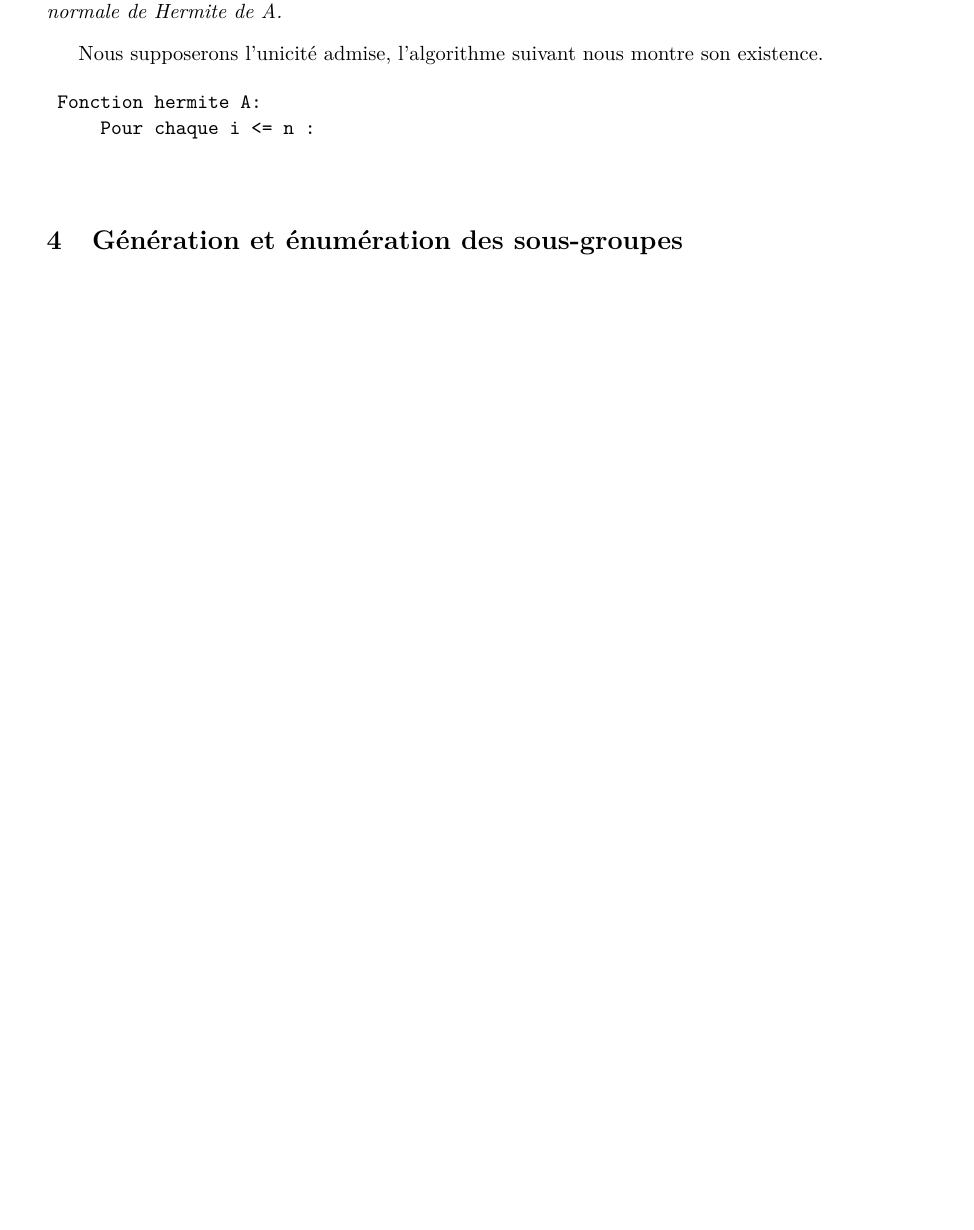
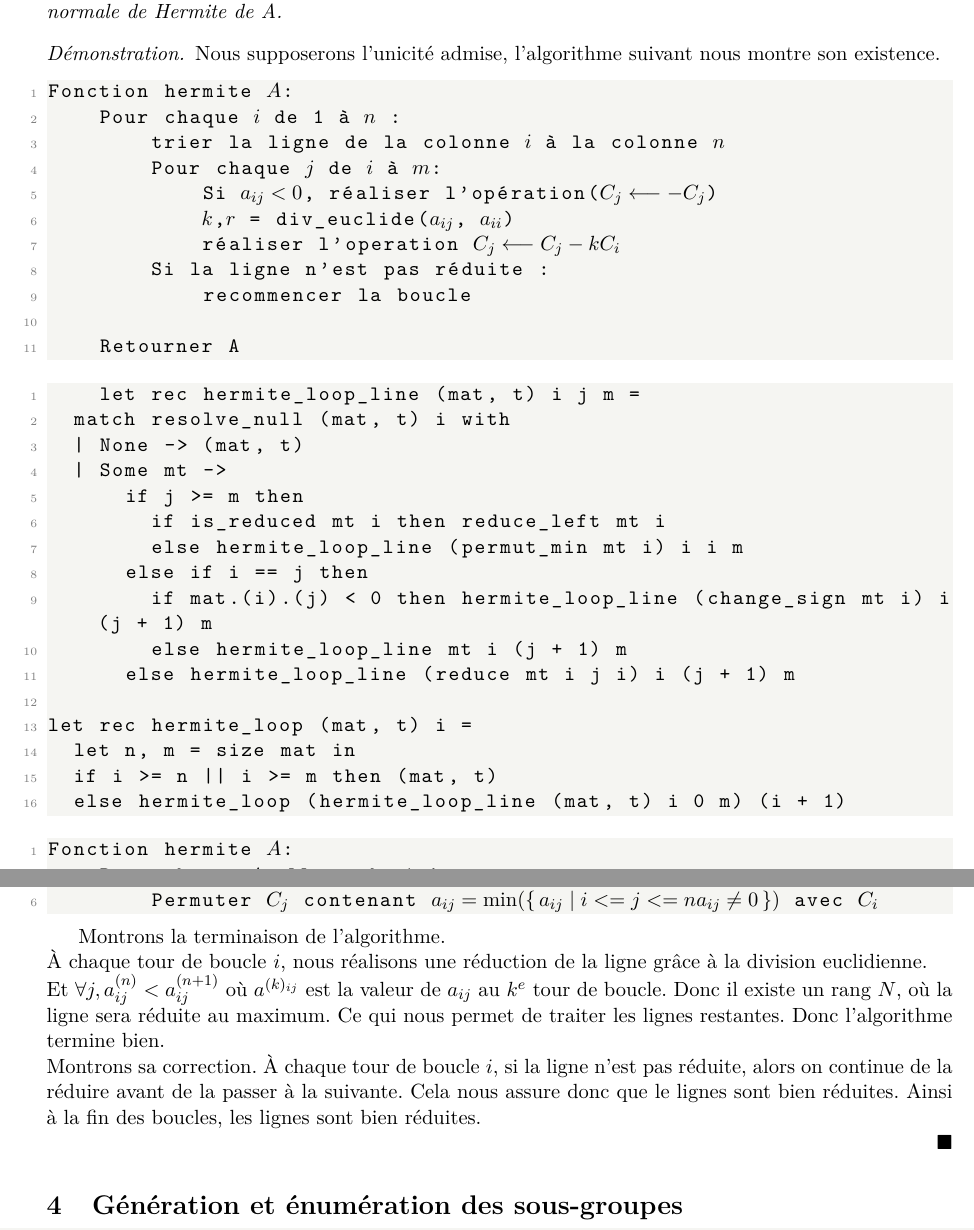
Before and after one commit to napoknot21/subgroups, a LaTeX document (rapport/subgroups.tex): part of page 4 of 4 before the commit and two parts of pages 4 and 5 of 5 after it, the two joined at a grey line, cut so that both start at the same text, the shorter picture padded with empty space. Compiled offline with pdfLaTeX; a LaTeX package or settings file that is missing is left out.

Commit message:
Add photos and unfinished proof

```diff
--- a/rapport/subgroups.tex
+++ b/rapport/subgroups.tex
@@ -139,14 +192,69 @@ Nous allons désormais énoncer quelques propriétés utiles sur les formes norm
 	réduite suivant les colonnes $H \in \M_{m,n}(\Z)$ telle qu'il existe $Q \in \GL_n(\Z)$
 	avec $H = AQ$. La matrice $H$ s'appelle la forme normale de Hermite de A.
 \end{definition}
+
+\begin{proof}
+
+
 	Nous supposerons l'unicité admise, l'algorithme suivant nous montre son existence.
 
-\begin{verbatim}
-	Fonction hermite A:
-	    Pour chaque i <= n :
+	\begin{lstlisting}
+Fonction hermite $A$:
+	Pour chaque $i$ de 1 à $n$ :
+		trier la ligne de la colonne $i$ à la colonne $n$
+		Pour chaque $j$ de $i$ à $m$:
+			Si $a_{ij} < 0$, réaliser l'opération($C_j \longleftarrow -C_j$)
+        	$k$,$r$ = div_euclide($a_{ij}$, $a_{ii}$)
+            réaliser l'operation $C_j \longleftarrow C_j - kC_i$
+		Si la ligne n'est pas réduite :
+			recommencer la boucle
+
+	Retourner A
+\end{lstlisting}
+
+	\begin{lstlisting}
+	let rec hermite_loop_line (mat, t) i j m =
+  match resolve_null (mat, t) i with
+  | None -> (mat, t)
+  | Some mt ->
+      if j >= m then
+        if is_reduced mt i then reduce_left mt i
+        else hermite_loop_line (permut_min mt i) i i m
+      else if i == j then
+        if mat.(i).(j) < 0 then hermite_loop_line (change_sign mt i) i (j + 1) m
+        else hermite_loop_line mt i (j + 1) m
+      else hermite_loop_line (reduce mt i j i) i (j + 1) m
+
+let rec hermite_loop (mat, t) i =
+  let n, m = size mat in
+  if i >= n || i >= m then (mat, t)
+  else hermite_loop (hermite_loop_line (mat, t) i 0 m) (i + 1)
+\end{lstlisting}
+
+\begin{lstlisting}
+Fonction hermite $A$:
+	Pour chaque $i$ allant de 1 à $m$ :
+		Pour chaque $j$ allant de
+		Si $\forall i < j <= m, a_{ij} = 0$:
+			Continuer boucle
+		Permuter $C_j$ contenant $a_{ij} = \min(\mset{a_{ij}}{i <= j <= n a_{ij} \ne 0})$ avec $C_i$
+\end{lstlisting}
+
+	Montrons la terminaison de l'algorithme.\\
+	À chaque tour de boucle $i$, nous réalisons une réduction de la ligne grâce à la division
+	euclidienne.\\
+	Et $\forall j, a^{(n)}_{ij} < a^{(n + 1)}_{ij}$ où $a^{(k)_{ij}}$ est la valeur de $a_{ij}$
+	au $k^e$ tour de boucle. Donc il existe un rang $N$, où la ligne sera réduite au maximum.
+	Ce qui nous permet de traiter les lignes restantes. Donc l'algorithme termine bien.\\
+	Montrons sa correction.
+	À chaque tour de boucle $i$, si la ligne n'est pas réduite,
+	alors on continue de la réduire avant de la passer à la suivante. Cela nous assure donc que le lignes sont bien réduites.
+	Ainsi à la fin des boucles, les lignes sont bien réduites.
 
 
-\end{verbatim}
+
+\end{proof}
+
 % preuve existence ?
 % algo forme hermite
 % preuve AX = C solution ssi on peut annuler C ?
```
Also changed, not shown: rapport/subgroups.pdf, rapport/subgroups.tex (73 more changed lines), 2 other files. Lines whose indentation alone changed are shown as unchanged.
